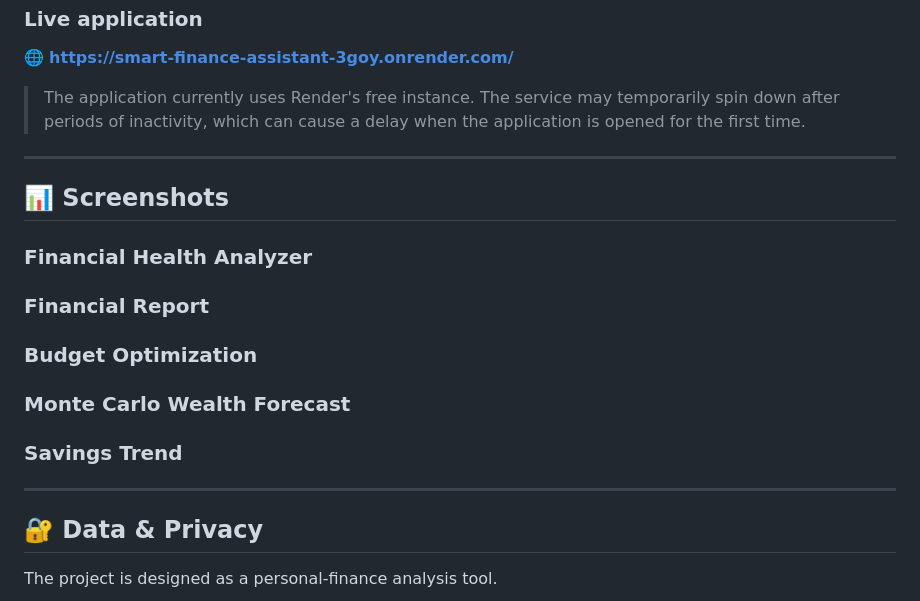
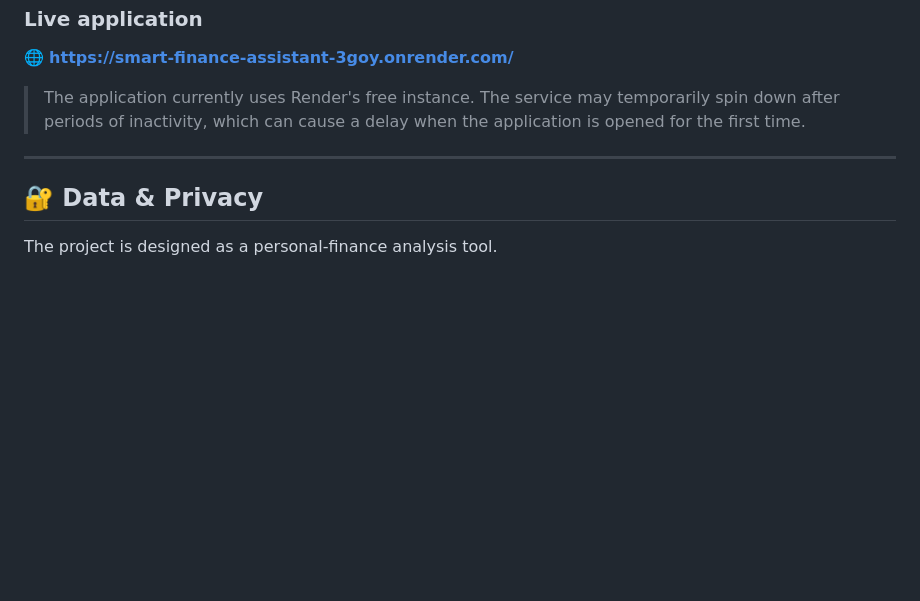
Before and after one commit to TL-1009/Smart-Finance-Assistant, a Markdown page: README.md, the part around the change. GitHub-like rendering; blank space fills up the shorter version.

```diff
--- a/README.md
+++ b/README.md
@@ -245,20 +245,6 @@ pip install -r requirements.txt
 
 ---
 
-## 📊 Screenshots
-
-### Financial Health Analyzer
-
-### Financial Report
-
-### Budget Optimization
-
-### Monte Carlo Wealth Forecast
-
-### Savings Trend
-
----
-
 ## 🔐 Data & Privacy
 
 The project is designed as a personal-finance analysis tool.
```
